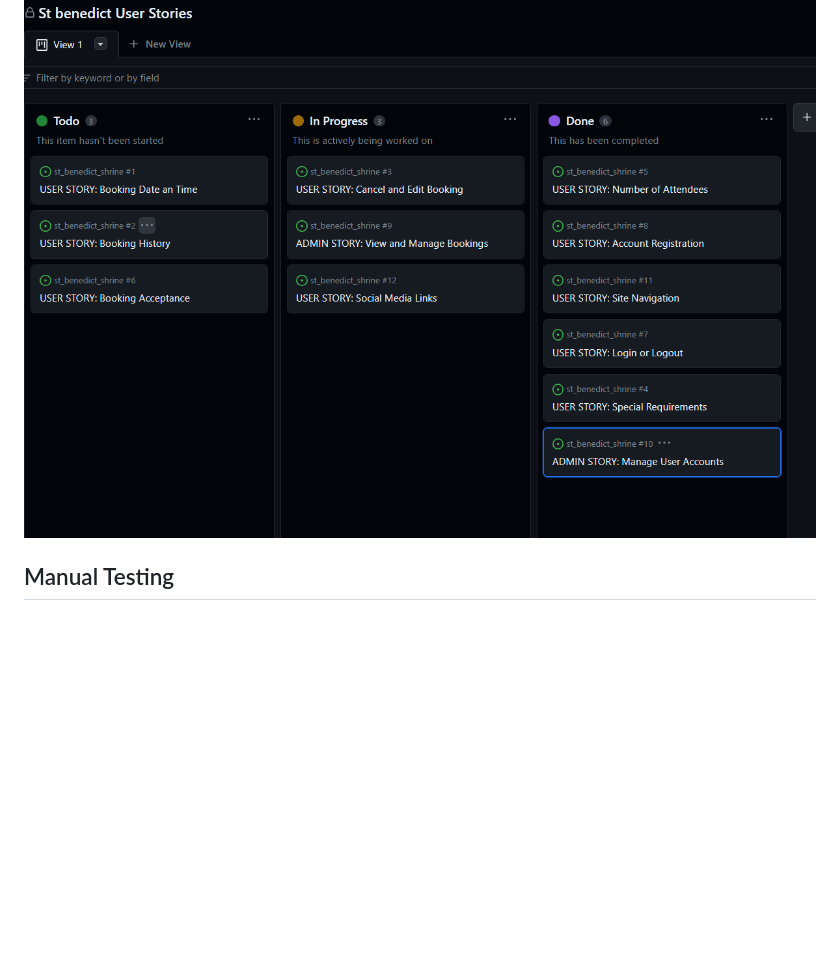
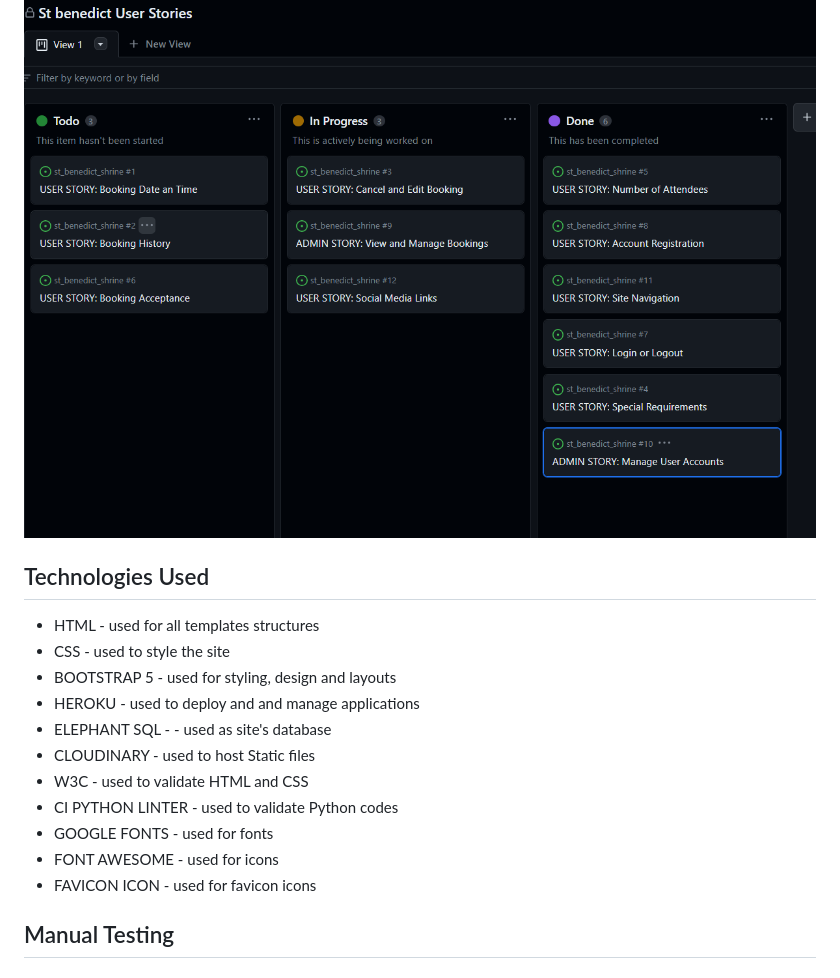
Before and after one commit to Markpm-code/st_benedict_shrine, a Markdown page: README.md, the part around the change. GitHub-like rendering; blank space fills up the shorter version.

Commit message:
Added Technologies used

```diff
--- a/README.md
+++ b/README.md
@@ -104,6 +104,20 @@ Here is my implementation of Agile methodology to create User Stories using a te
 * In the "Add item section" can also be used to add a user story and convert it into issues
 
 ![User stories](./static/images/user_stories.png)
+
+## Technologies Used
+ * HTML - used for all templates structures
+ * CSS - used to style the site
+ * BOOTSTRAP 5 - used for styling, design and layouts
+ * HEROKU - used to deploy and and manage applications
+ * ELEPHANT SQL - - used as site's database
+ * CLOUDINARY - used to host Static files
+ * W3C - used to validate HTML and CSS
+ * CI PYTHON LINTER - used to validate Python codes
+ * GOOGLE FONTS - used for fonts
+ * FONT AWESOME - used for icons
+ * FAVICON ICON - used for favicon icons
+
 
 ## Manual Testing
 ### Navigation - user is not logged in
```
